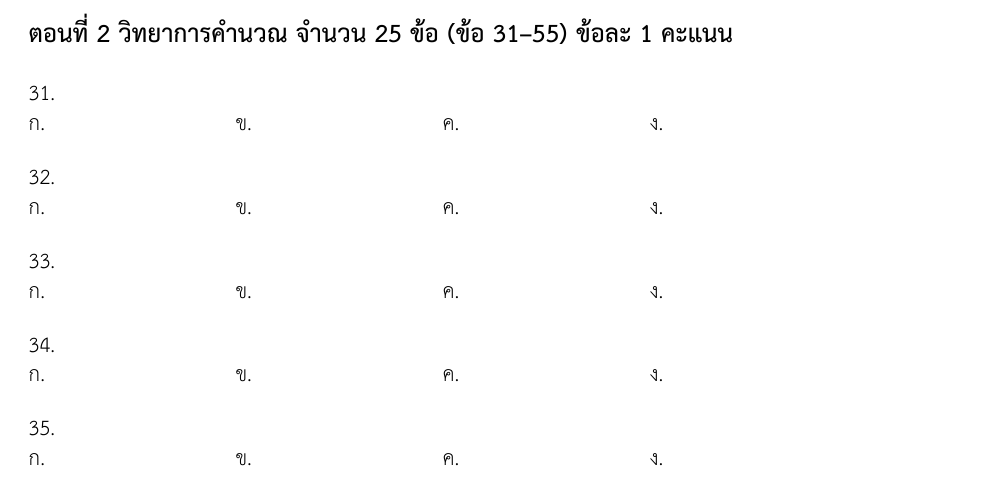
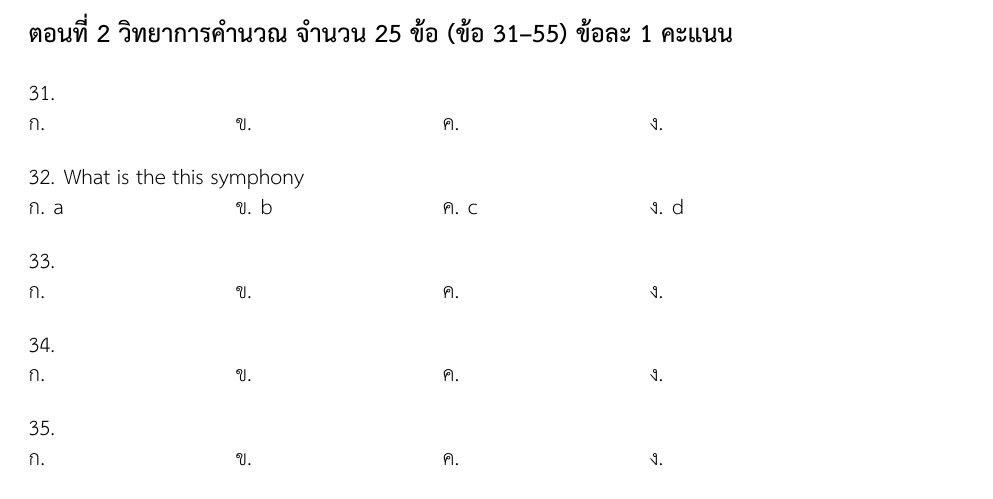
Before and after one commit to nonewanit/posn-mock-tests, a LaTeX document (mock-test-3/main.tex, which reads mock-test-3/problems/ton2/programming/02.tex): part of page 3 of 5, cut so that both start at the same text. Compiled offline with XeLaTeX.

Commit message:
Pan push test

```diff
--- a/mock-test-3/problems/ton2/programming/02.tex
+++ b/mock-test-3/problems/ton2/programming/02.tex
@@ -1,6 +1,6 @@
 % topic: programming
 % author: Pan
-\question
+\question What is the this symphony
 \newline
-\choiceshorizontal{}{}{}{}
+\choiceshorizontal{a}{b}{c}{d}
 % answer:
```
Also changed, not shown: mock-test-3/main.pdf.
